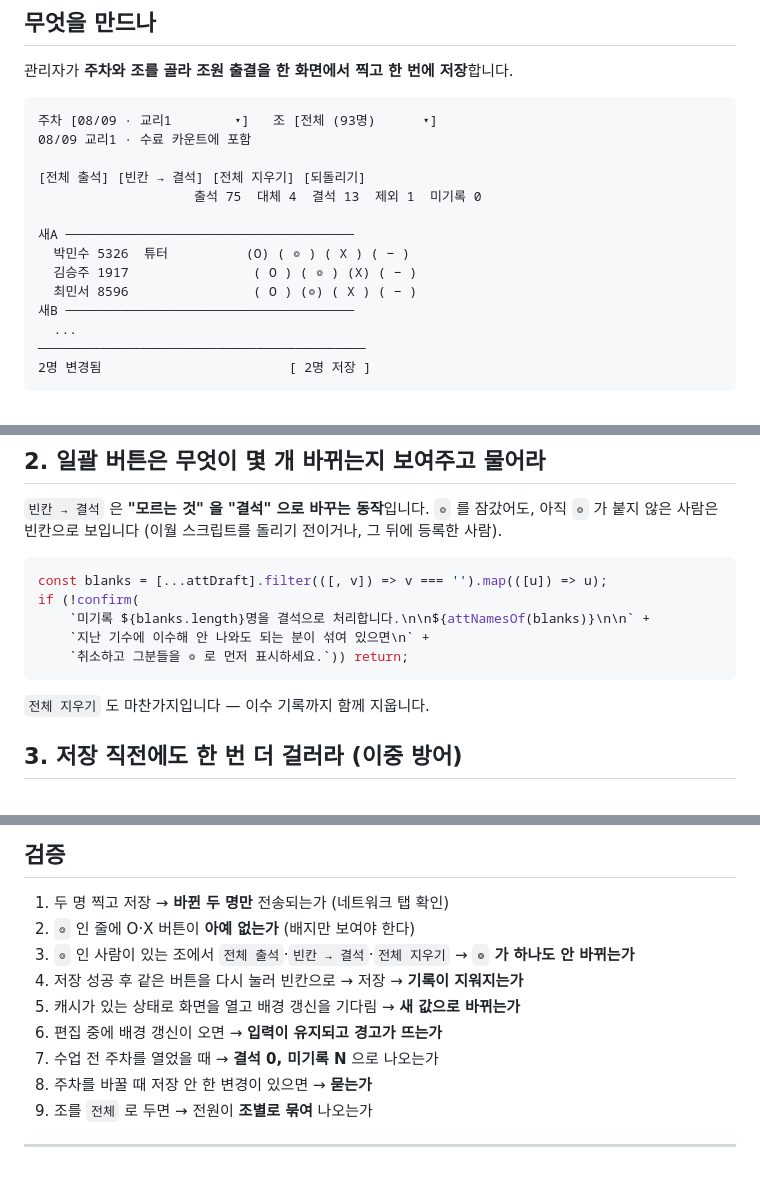
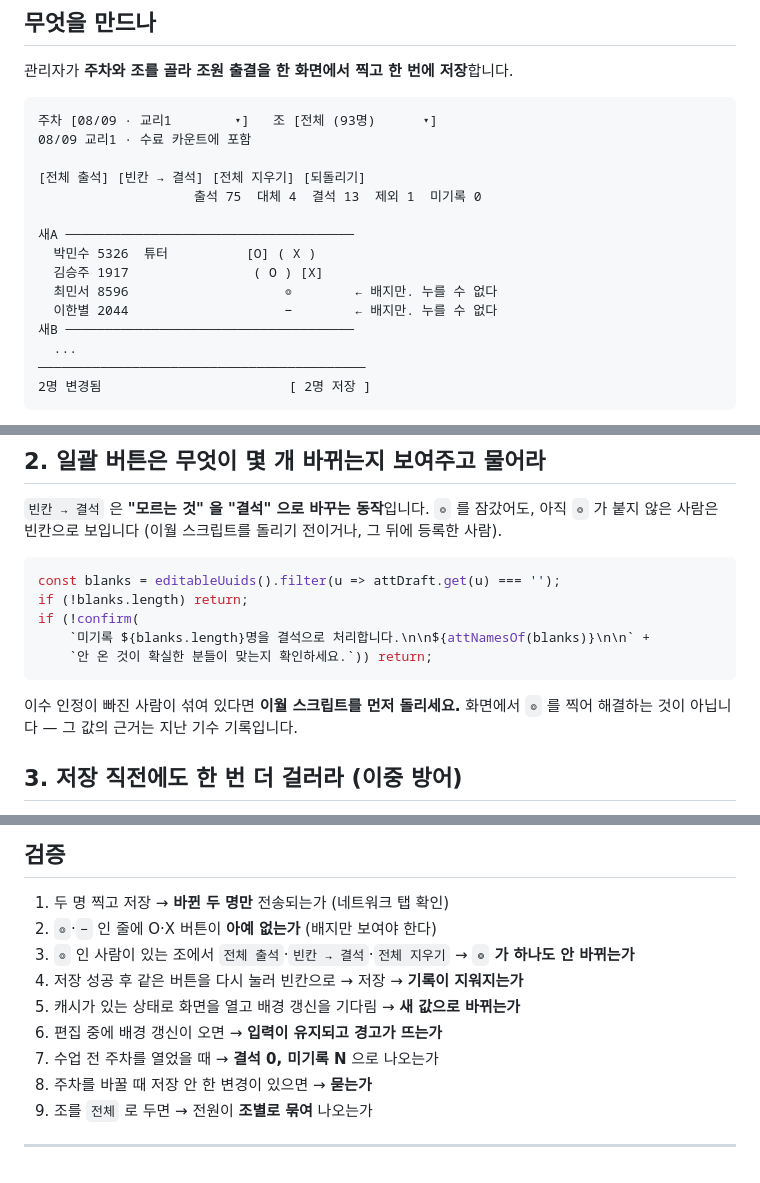
Before and after one commit to dev-plc/plc-class-finder, a Markdown page: DGFINDER_ADMIN_ATTENDANCE_PROMPT.md, 3 parts joined by grey strips. Rendered like a GitHub page.

Commit message:
인계 문서 정합성 — 잠금 전제에 맞춰 예시와 문구 수정
O·X 만 찍게 바꿔 놓고 레이아웃 예시에는 버튼 4개가 남아 있었다.
'그분들을 ◎ 로 먼저 표시하세요' 도 이제 할 수 없는 일이다 —
이월 스크립트를 돌리라고 고쳤다. 값의 근거가 지난 기수 기록이지
화면 조작이 아니라는 점이 이 문서의 요지다.

Co-Authored-By: Claude Opus 5 <noreply@anthropic.com>
Claude-Session: https://claude.ai/code/session_01FacFMx4nW76jQQica6nP5A

````diff
--- a/DGFINDER_ADMIN_ATTENDANCE_PROMPT.md
+++ b/DGFINDER_ADMIN_ATTENDANCE_PROMPT.md
@@ -22,9 +22,10 @@ DGfinder Code 대화에 **아래 `---` 사이를 통째로** 붙여넣으세요.
                     출석 75  대체 4  결석 13  제외 1  미기록 0
 
 새A ─────────────────────────────────────
-  박민수 5326  튜터          (O) ( ◎ ) ( X ) ( − )
-  김승주 1917                ( O ) ( ◎ ) (X) ( − )
-  최민서 8596                ( O ) (◎) ( X ) ( − )
+  박민수 5326  튜터          [O] ( X )
+  김승주 1917                ( O ) [X]
+  최민서 8596                    ◎        ← 배지만. 누를 수 없다
+  이한별 2044                    −        ← 배지만. 누를 수 없다
 새B ─────────────────────────────────────
   ...
 ──────────────────────────────────────────
@@ -162,14 +163,15 @@ subscribe((event) => {
 (이월 스크립트를 돌리기 전이거나, 그 뒤에 등록한 사람).
 
 ```js
-const blanks = [...attDraft].filter(([, v]) => v === '').map(([u]) => u);
+const blanks = editableUuids().filter(u => attDraft.get(u) === '');
+if (!blanks.length) return;
 if (!confirm(
     `미기록 ${blanks.length}명을 결석으로 처리합니다.\n\n${attNamesOf(blanks)}\n\n` +
-    `지난 기수에 이수해 안 나와도 되는 분이 섞여 있으면\n` +
-    `취소하고 그분들을 ◎ 로 먼저 표시하세요.`)) return;
+    `안 온 것이 확실한 분들이 맞는지 확인하세요.`)) return;
 ```
 
-`전체 지우기` 도 마찬가지입니다 — 이수 기록까지 함께 지웁니다.
+이수 인정이 빠진 사람이 섞여 있다면 **이월 스크립트를 먼저 돌리세요.**
+화면에서 `◎` 를 찍어 해결하는 것이 아닙니다 — 그 값의 근거는 지난 기수 기록입니다.
 
 ## 3. 저장 직전에도 한 번 더 걸러라 (이중 방어)
 
@@ -232,14 +234,14 @@ window.addEventListener('beforeunload', (e) => {
 ## 검증
 
 1. 두 명 찍고 저장 → **바뀐 두 명만** 전송되는가 (네트워크 탭 확인)
-2. `◎` 인 줄에 O·X 버튼이 **아예 없는가** (배지만 보여야 한다)
+2. `◎`·`−` 인 줄에 O·X 버튼이 **아예 없는가** (배지만 보여야 한다)
 3. `◎` 인 사람이 있는 조에서 `전체 출석`·`빈칸 → 결석`·`전체 지우기` →
    **`◎` 가 하나도 안 바뀌는가**
-3. 저장 성공 후 같은 버튼을 다시 눌러 빈칸으로 → 저장 → **기록이 지워지는가**
-4. 캐시가 있는 상태로 화면을 열고 배경 갱신을 기다림 → **새 값으로 바뀌는가**
-5. 편집 중에 배경 갱신이 오면 → **입력이 유지되고 경고가 뜨는가**
-6. 수업 전 주차를 열었을 때 → **결석 0, 미기록 N** 으로 나오는가
-7. 주차를 바꿀 때 저장 안 한 변경이 있으면 → **묻는가**
-8. 조를 `전체` 로 두면 → 전원이 **조별로 묶여** 나오는가
+4. 저장 성공 후 같은 버튼을 다시 눌러 빈칸으로 → 저장 → **기록이 지워지는가**
+5. 캐시가 있는 상태로 화면을 열고 배경 갱신을 기다림 → **새 값으로 바뀌는가**
+6. 편집 중에 배경 갱신이 오면 → **입력이 유지되고 경고가 뜨는가**
+7. 수업 전 주차를 열었을 때 → **결석 0, 미기록 N** 으로 나오는가
+8. 주차를 바꿀 때 저장 안 한 변경이 있으면 → **묻는가**
+9. 조를 `전체` 로 두면 → 전원이 **조별로 묶여** 나오는가
 
 ---
````
